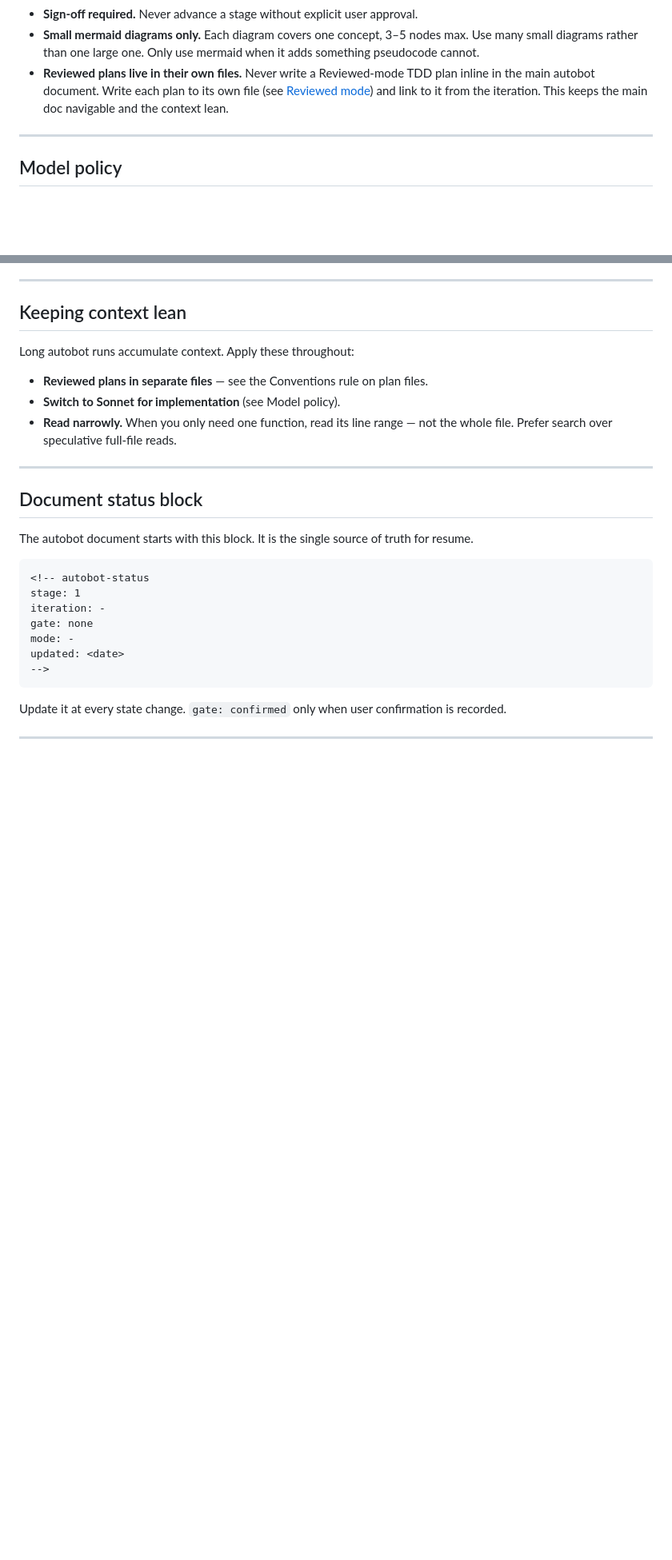
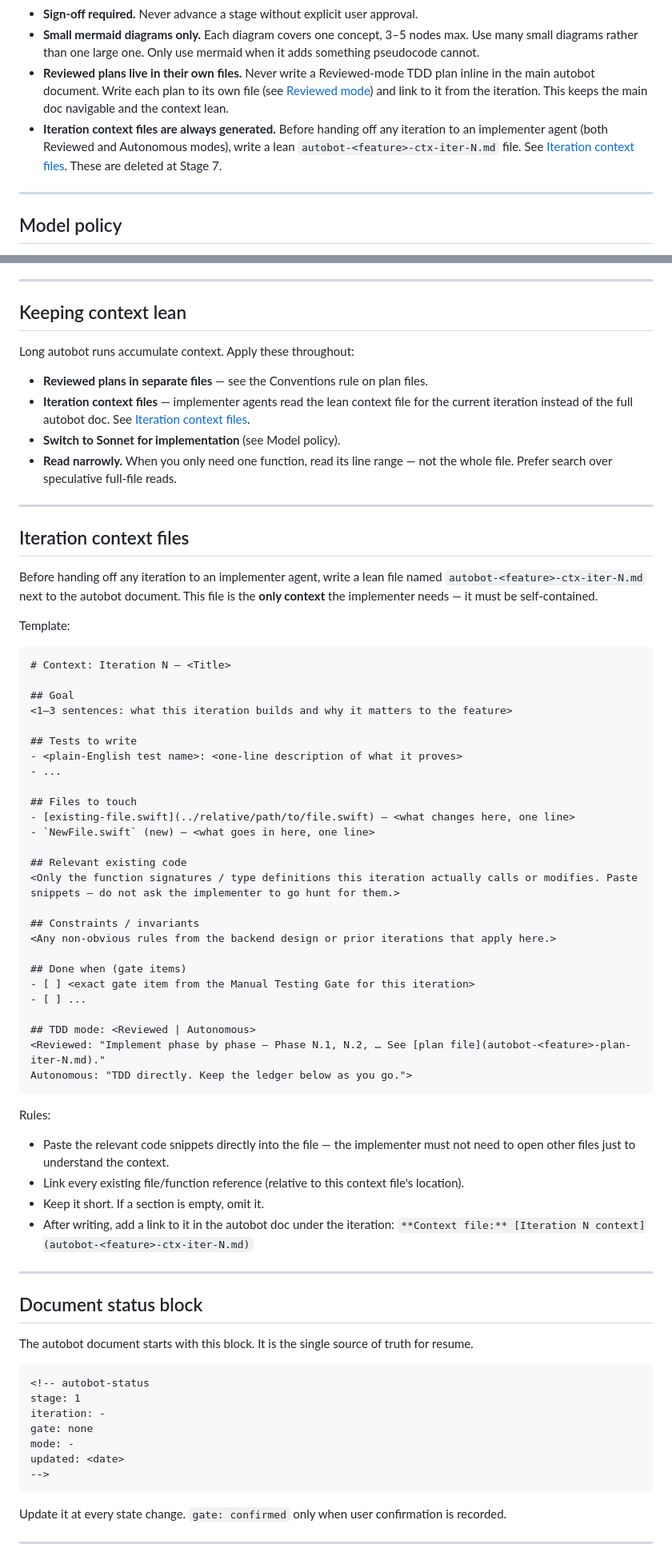
Before and after one commit to ahmedhhw/Orchestrator, a Markdown page: autobot.md, 2 parts joined by grey strips. Shown at 80% size. Drawn GitHub-style; blank space fills up the shorter version.

Commit message:
Context files

````diff
--- a/autobot.md
+++ b/autobot.md
@@ -28,6 +28,7 @@ If no argument is given, ask for a feature description or ADO work item URL/ID b
 - **Sign-off required.** Never advance a stage without explicit user approval.
 - **Small mermaid diagrams only.** Each diagram covers one concept, 3–5 nodes max. Use many small diagrams rather than one large one. Only use mermaid when it adds something pseudocode cannot.
 - **Reviewed plans live in their own files.** Never write a Reviewed-mode TDD plan inline in the main autobot document. Write each plan to its own file (see [Reviewed mode](#mode-reviewed)) and link to it from the iteration. This keeps the main doc navigable and the context lean.
+- **Iteration context files are always generated.** Before handing off any iteration to an implementer agent (both Reviewed and Autonomous modes), write a lean `autobot-<feature>-ctx-iter-N.md` file. See [Iteration context files](#iteration-context-files). These are deleted at Stage 7.
 
 ---
 
@@ -44,8 +45,52 @@ If no argument is given, ask for a feature description or ADO work item URL/ID b
 Long autobot runs accumulate context. Apply these throughout:
 
 - **Reviewed plans in separate files** — see the Conventions rule on plan files.
+- **Iteration context files** — implementer agents read the lean context file for the current iteration instead of the full autobot doc. See [Iteration context files](#iteration-context-files).
 - **Switch to Sonnet for implementation** (see Model policy).
 - **Read narrowly.** When you only need one function, read its line range — not the whole file. Prefer search over speculative full-file reads.
+
+---
+
+## Iteration context files
+
+Before handing off any iteration to an implementer agent, write a lean file named `autobot-<feature>-ctx-iter-N.md` next to the autobot document. This file is the **only context** the implementer needs — it must be self-contained.
+
+Template:
+
+```markdown
+# Context: Iteration N — <Title>
+
+## Goal
+<1–3 sentences: what this iteration builds and why it matters to the feature>
+
+## Tests to write
+- <plain-English test name>: <one-line description of what it proves>
+- ...
+
+## Files to touch
+- [existing-file.swift](../relative/path/to/file.swift) — <what changes here, one line>
+- `NewFile.swift` (new) — <what goes in here, one line>
+
+## Relevant existing code
+<Only the function signatures / type definitions this iteration actually calls or modifies. Paste snippets — do not ask the implementer to go hunt for them.>
+
+## Constraints / invariants
+<Any non-obvious rules from the backend design or prior iterations that apply here.>
+
+## Done when (gate items)
+- [ ] <exact gate item from the Manual Testing Gate for this iteration>
+- [ ] ...
+
+## TDD mode: <Reviewed | Autonomous>
+<Reviewed: "Implement phase by phase — Phase N.1, N.2, … See [plan file](autobot-<feature>-plan-iter-N.md)."
+Autonomous: "TDD directly. Keep the ledger below as you go.">
+```
+
+Rules:
+- Paste the relevant code snippets directly into the file — the implementer must not need to open other files just to understand the context.
+- Link every existing file/function reference (relative to this context file's location).
+- Keep it short. If a section is empty, omit it.
+- After writing, add a link to it in the autobot doc under the iteration: `**Context file:** [Iteration N context](autobot-<feature>-ctx-iter-N.md)`
 
 ---
 
````
Also changed, not shown: other parts of autobot.md (+38 -8 lines).
